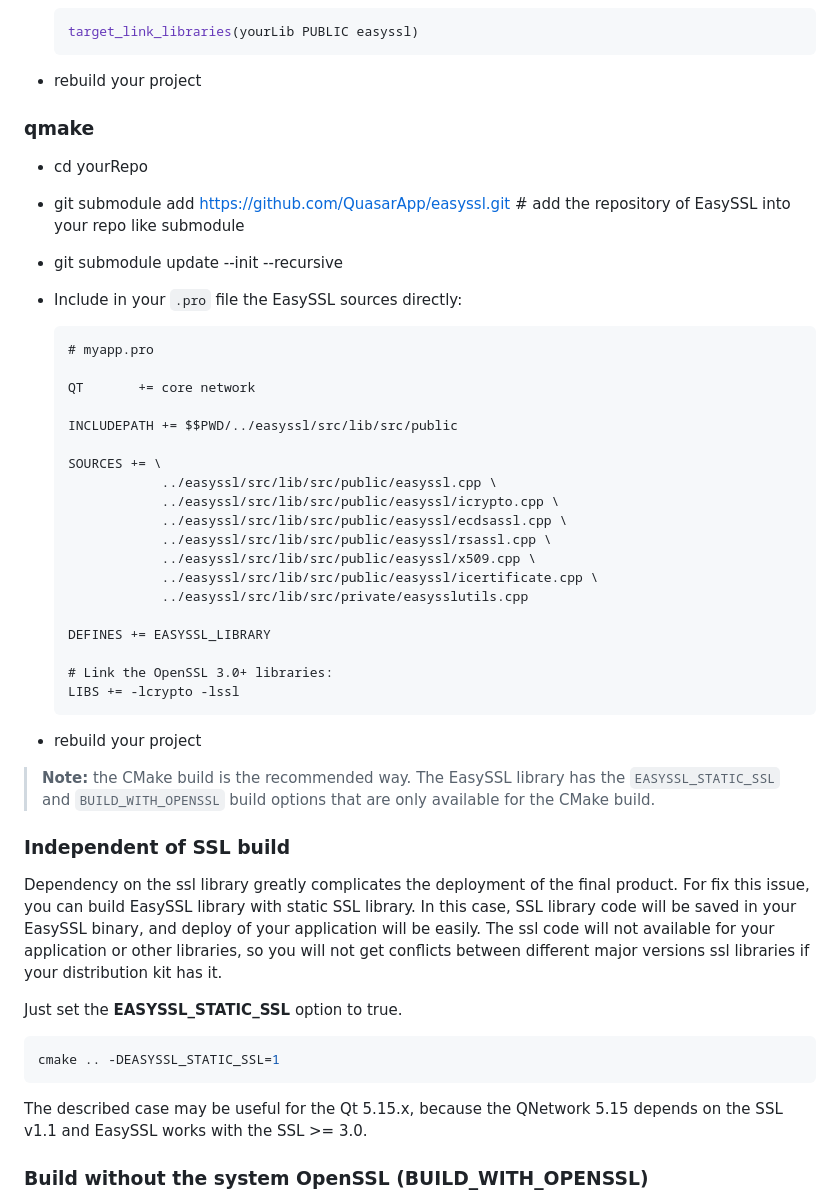
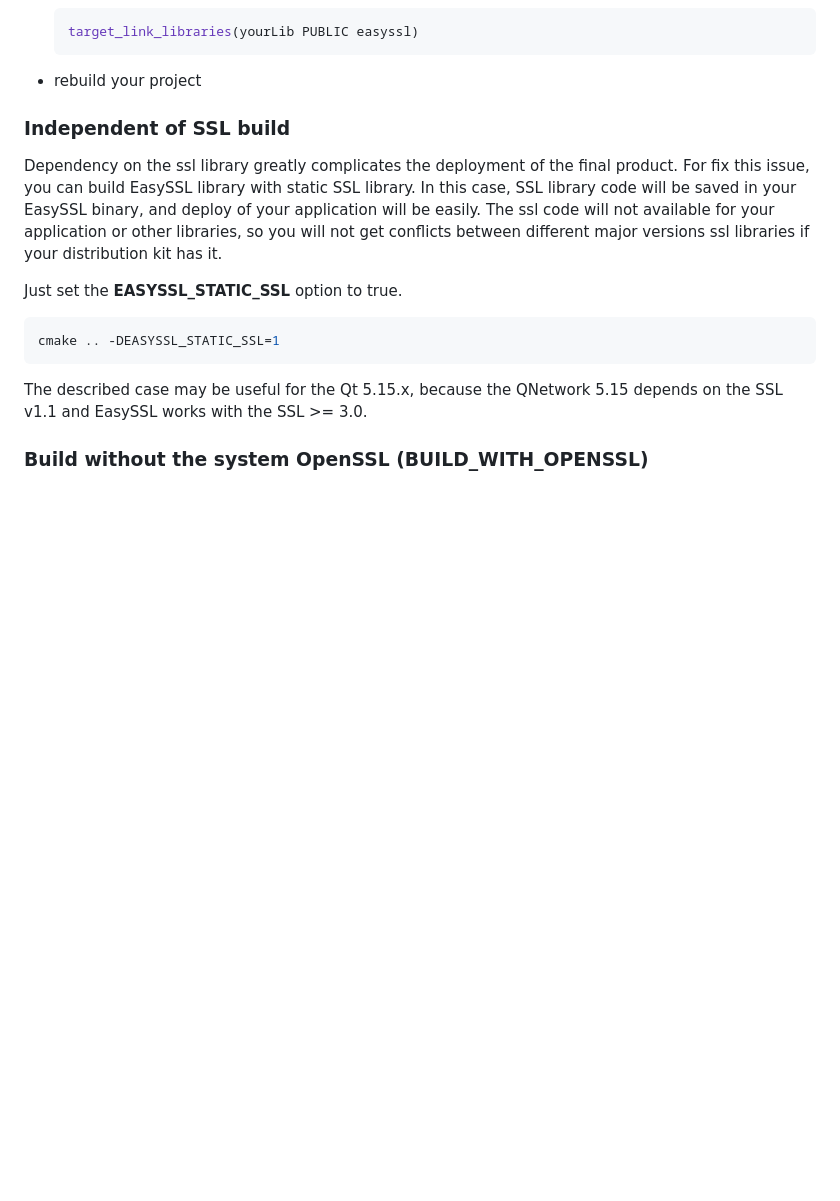
Before and after one commit to QuasarApp/easyssl, a Markdown page: README.md, the part around the change. Drawn GitHub-style; blank space fills up the shorter version.

Commit message:
Remove qmake instructions for EasySSL
Removed qmake build instructions for EasySSL from README.

Signed-off-by: Andrei Yankovich <EndrIIMail@gmail.com>

````diff
--- a/README.md
+++ b/README.md
@@ -30,41 +30,6 @@ This library contains interfaces for the signing and encryption data.
      target_link_libraries(yourLib PUBLIC easyssl)
      ```
  * rebuild your project
-
-### qmake
-
-  * cd yourRepo
-  * git submodule add https://github.com/QuasarApp/easyssl.git # add the repository of EasySSL into your repo like submodule
-  * git submodule update --init --recursive
-  * Include in your `.pro` file the EasySSL sources directly:
-
-      ```qmake
-      # myapp.pro
-
-      QT       += core network
-
-      INCLUDEPATH += $$PWD/../easyssl/src/lib/src/public
-
-      SOURCES += \
-                  ../easyssl/src/lib/src/public/easyssl.cpp \
-                  ../easyssl/src/lib/src/public/easyssl/icrypto.cpp \
-                  ../easyssl/src/lib/src/public/easyssl/ecdsassl.cpp \
-                  ../easyssl/src/lib/src/public/easyssl/rsassl.cpp \
-                  ../easyssl/src/lib/src/public/easyssl/x509.cpp \
-                  ../easyssl/src/lib/src/public/easyssl/icertificate.cpp \
-                  ../easyssl/src/lib/src/private/easysslutils.cpp
-
-      DEFINES += EASYSSL_LIBRARY
-
-      # Link the OpenSSL 3.0+ libraries:
-      LIBS += -lcrypto -lssl
-      ```
-
-  * rebuild your project
-
-  > **Note:** the CMake build is the recommended way. The EasySSL library has the
-  > `EASYSSL_STATIC_SSL` and `BUILD_WITH_OPENSSL` build options that are only
-  > available for the CMake build.
 
 ### Independent of SSL build
 Dependency on the ssl library greatly complicates the deployment of the final product. For fix this issue, you can build EasySSL library with static SSL library. In this case, SSL library code will be saved in your EasySSL binary, and deploy of your application will be easily. The ssl code will not available for your application or other libraries, so you will not get conflicts between different major versions ssl libraries if your distribution kit has it.
````
